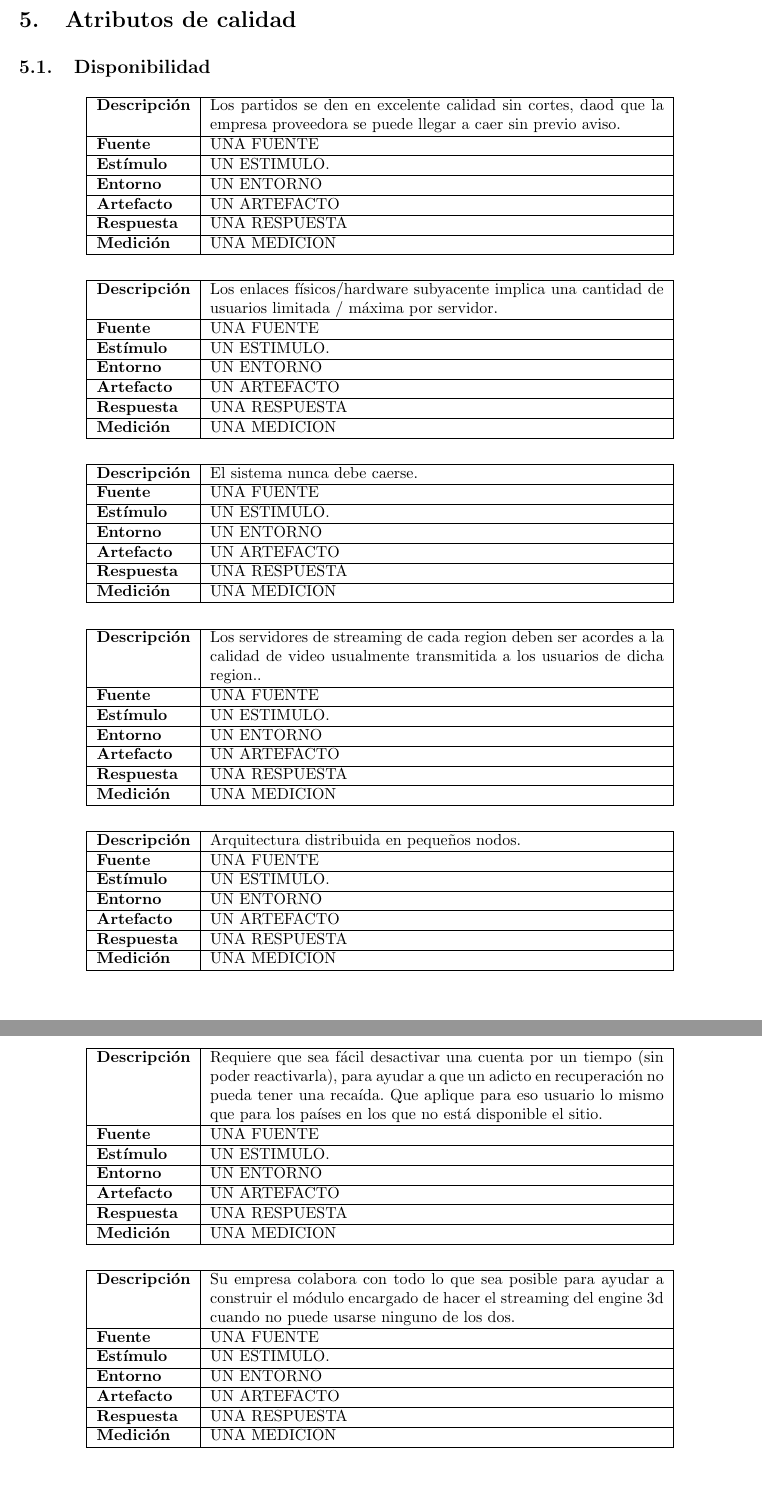
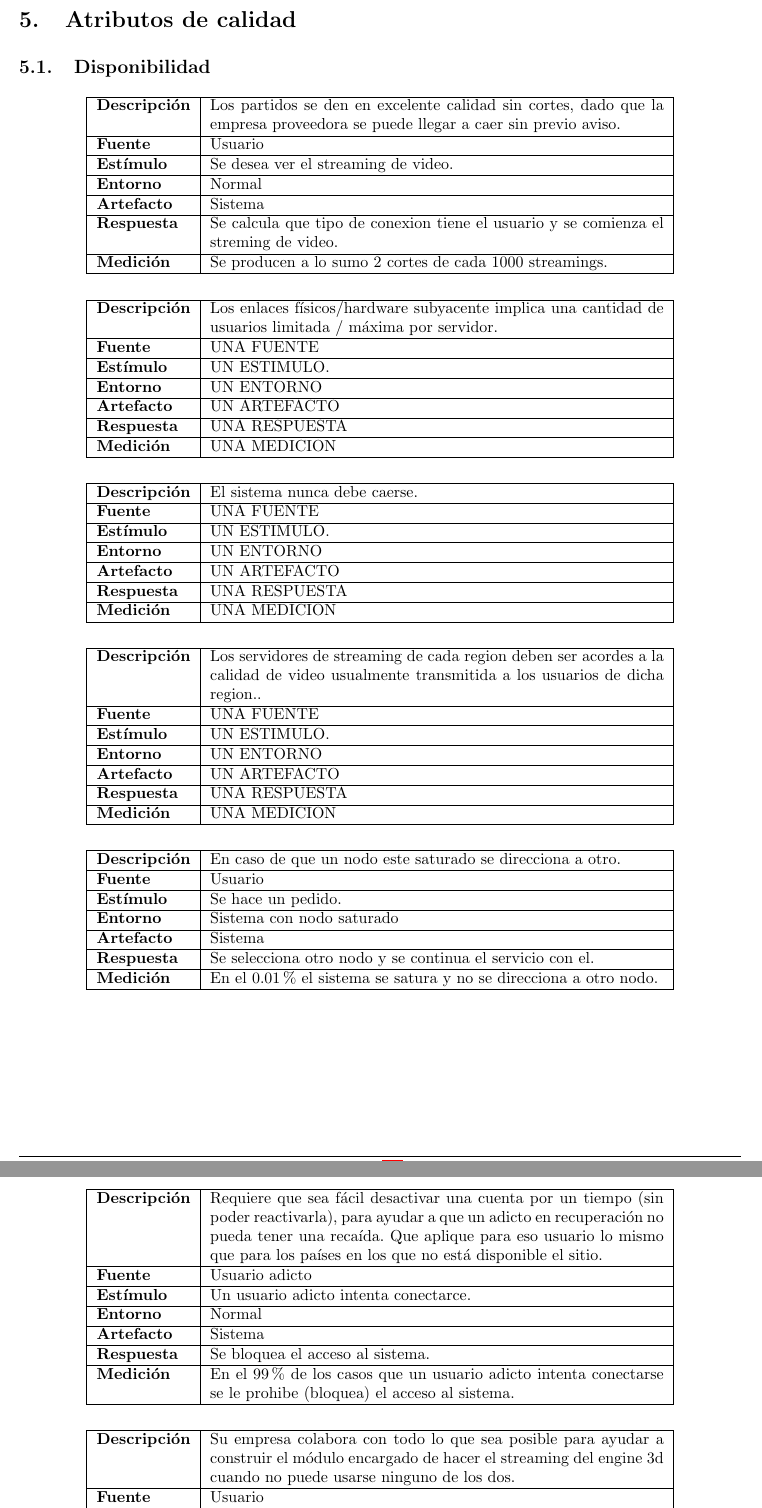
Before and after one commit to ealmansi/isw2-tp2, a LaTeX document (tex/informe.tex, which reads tex/atributos.tex): two parts of pages 13 and 14 of 18, joined at a grey line, cut so that both start at the same text. Compiled offline with pdfLaTeX.

Commit message:
agrego atributos de calidad

```diff
--- a/tex/atributos.tex
+++ b/tex/atributos.tex
@@ -4,13 +4,13 @@
 \begin{center}
   \begin{tabular}{| l | p{10cm} | }
     \hline
-  \textbf{Descripción} & Los partidos se den en excelente calidad sin cortes, daod que la empresa proveedora se puede llegar a caer sin previo aviso.\\  \hline
-  \textbf{Fuente} & UNA FUENTE\\  \hline
-  \textbf{Estímulo} & UN ESTIMULO.\\  \hline
-  \textbf{Entorno} & UN ENTORNO\\  \hline
-  \textbf{Artefacto} & UN ARTEFACTO\\  \hline
-  \textbf{Respuesta} & UNA RESPUESTA\\  \hline
-  \textbf{Medición} & UNA MEDICION\\  \hline
+  \textbf{Descripción} & Los partidos se den en excelente calidad sin cortes, dado que la empresa proveedora se puede llegar a caer sin previo aviso.\\  \hline
+  \textbf{Fuente} & Usuario\\  \hline
+  \textbf{Estímulo} & Se desea ver el streaming de video.\\  \hline
+  \textbf{Entorno} & Normal\\  \hline
+  \textbf{Artefacto} & Sistema\\  \hline
+  \textbf{Respuesta} & Se calcula que tipo de conexion tiene el usuario y se comienza el streming de video.\\  \hline
+  \textbf{Medición} & Se producen a lo sumo 2 cortes de cada 1000 streamings.\\  \hline
   \end{tabular}
 \end{center}
 
@@ -58,13 +58,13 @@
 \begin{center}
   \begin{tabular}{| l | p{10cm} | }
     \hline
-  \textbf{Descripción} & Arquitectura distribuida en pequeños nodos.\\  \hline
-  \textbf{Fuente} & UNA FUENTE\\  \hline
-  \textbf{Estímulo} & UN ESTIMULO.\\  \hline
-  \textbf{Entorno} & UN ENTORNO\\  \hline
-  \textbf{Artefacto} & UN ARTEFACTO\\  \hline
-  \textbf{Respuesta} & UNA RESPUESTA\\  \hline
-  \textbf{Medición} & UNA MEDICION\\  \hline
+  \textbf{Descripción} & En caso de que un nodo este saturado se direcciona a otro.\\  \hline
+  \textbf{Fuente} & Usuario\\  \hline
+  \textbf{Estímulo} & Se hace un pedido.\\  \hline
+  \textbf{Entorno} & Sistema con nodo saturado\\  \hline
+  \textbf{Artefacto} & Sistema\\  \hline
+  \textbf{Respuesta} & Se selecciona otro nodo y se continua el servicio con el.\\  \hline
+  \textbf{Medición} & En el 0.01\% el sistema se satura y no se direcciona a otro nodo.\\  \hline
   \end{tabular}
 \end{center}
 
@@ -86,12 +86,12 @@
   \begin{tabular}{| l | p{10cm} | }
     \hline
   \textbf{Descripción} & Requiere que sea fácil desactivar una cuenta por un tiempo (sin poder reactivarla), para ayudar a que un adicto en recuperación no pueda tener una recaída. Que aplique para eso usuario lo mismo que para los países en los que no está disponible el sitio.\\  \hline
-  \textbf{Fuente} & UNA FUENTE\\  \hline
-  \textbf{Estímulo} & UN ESTIMULO.\\  \hline
-  \textbf{Entorno} & UN ENTORNO\\  \hline
-  \textbf{Artefacto} & UN ARTEFACTO\\  \hline
-  \textbf{Respuesta} & UNA RESPUESTA\\  \hline
-  \textbf{Medición} & UNA MEDICION\\  \hline
+  \textbf{Fuente} & Usuario adicto\\  \hline
+  \textbf{Estímulo} & Un usuario adicto intenta conectarce.\\  \hline
+  \textbf{Entorno} & Normal\\  \hline
+  \textbf{Artefacto} & Sistema\\  \hline
+  \textbf{Respuesta} & Se bloquea el acceso al sistema.\\  \hline
+  \textbf{Medición} & En el 99\% de los casos que un usuario adicto intenta conectarse se le prohibe (bloquea) el acceso al sistema.\\  \hline
   \end{tabular}
 \end{center}
 
@@ -101,9 +101,4 @@
   \begin{tabular}{| l | p{10cm} | }
     \hline
   \textbf{Descripción} & Su empresa colabora con todo lo que sea posible para ayudar a construir el módulo encargado de hacer el streaming del engine 3d cuando no puede usarse ninguno de los dos.\\  \hline
-  \textbf{Fuente} & UNA FUENTE\\  \hline
-  \textbf{Estímulo} & UN ESTIMULO.\\  \hline
-  \textbf{Entorno} & UN ENTORNO\\  \hline
-  \textbf{Artefacto} & UN ARTEFACTO\\  \hline
-  \textbf{Respuesta} & UNA RESPUESTA\\  \hline
-  \textbf{Medición} & UNA MEDICION\\  \hline
+  \textbf{Fuente} & Usuario\\  \hline
```
Also changed, not shown: tex/atributos.tex (18 more changed lines), 1 other file.
